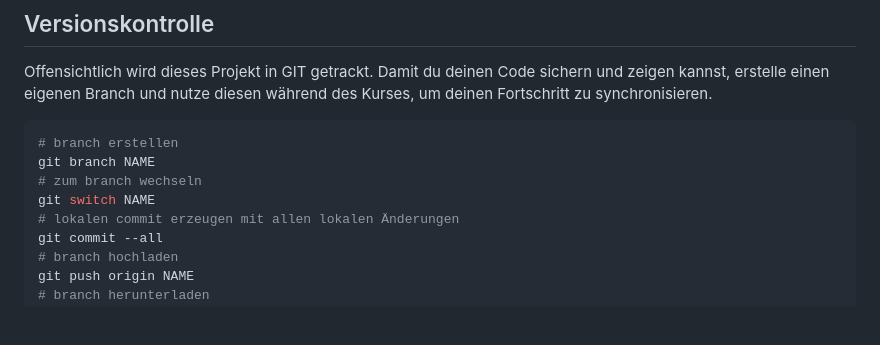
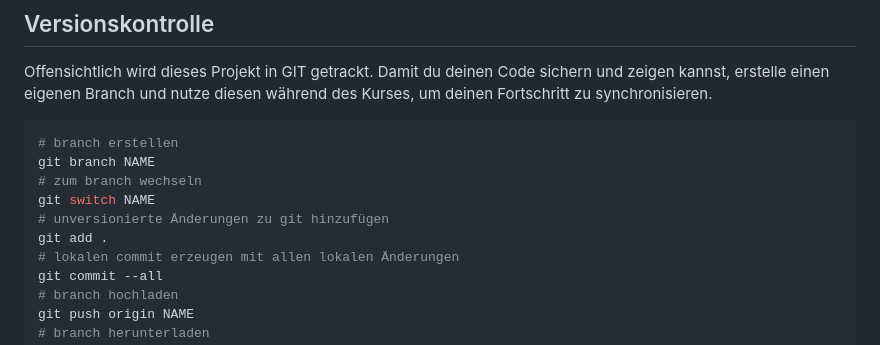
Before and after one commit to isp-insoft-gmbh/modern_low_level_java, a Markdown page: README.md, the part around the change. Rendered like a GitHub page; blank space fills up the shorter version.

Commit message:
Anweisung zu git hinzugefügt

```diff
--- a/README.md
+++ b/README.md
@@ -24,6 +24,8 @@ und nutze diesen während des Kurses, um deinen Fortschritt zu synchronisieren.
 git branch NAME
 # zum branch wechseln
 git switch NAME
+# unversionierte Änderungen zu git hinzufügen
+git add .
 # lokalen commit erzeugen mit allen lokalen Änderungen
 git commit --all
 # branch hochladen
```
